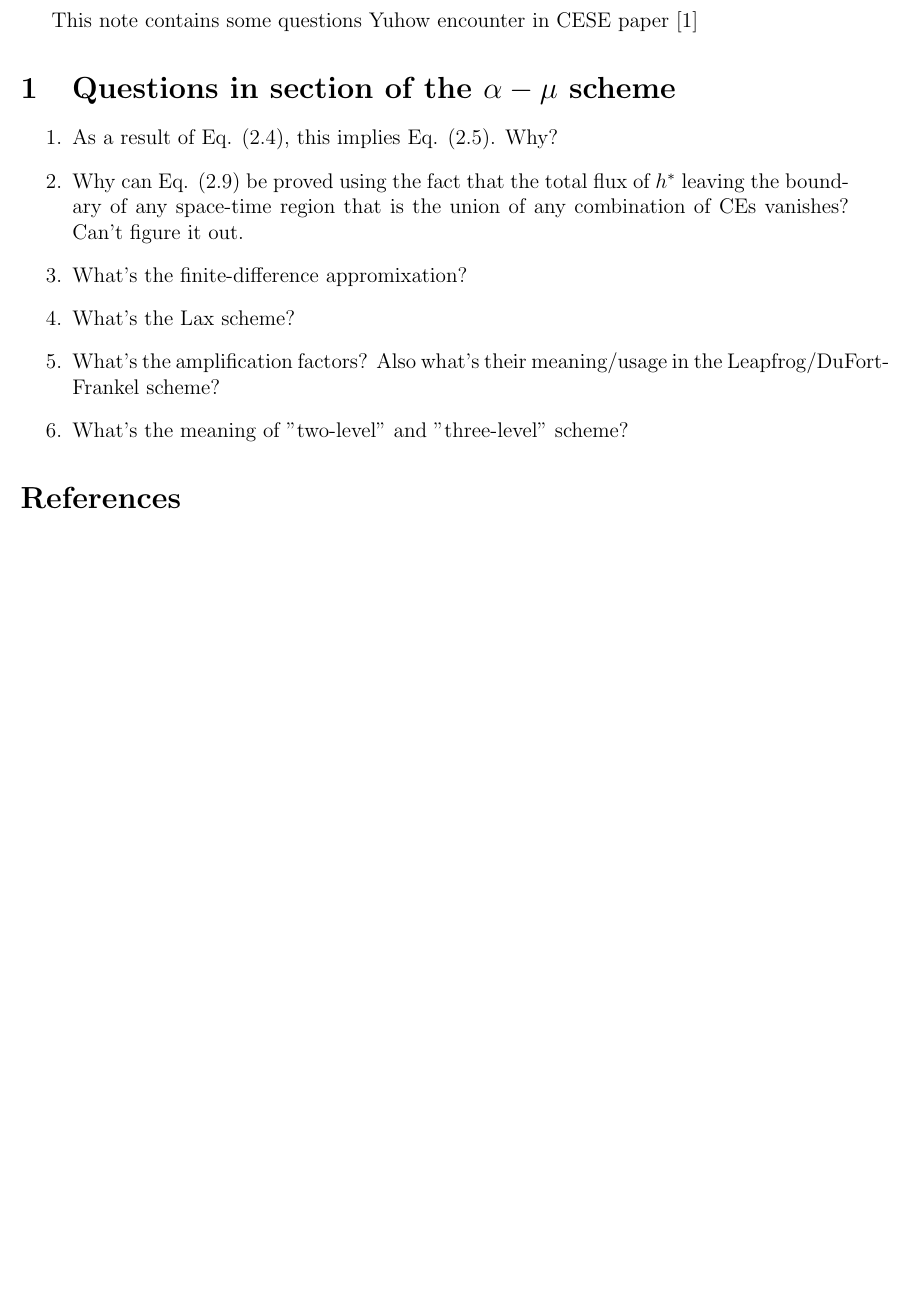
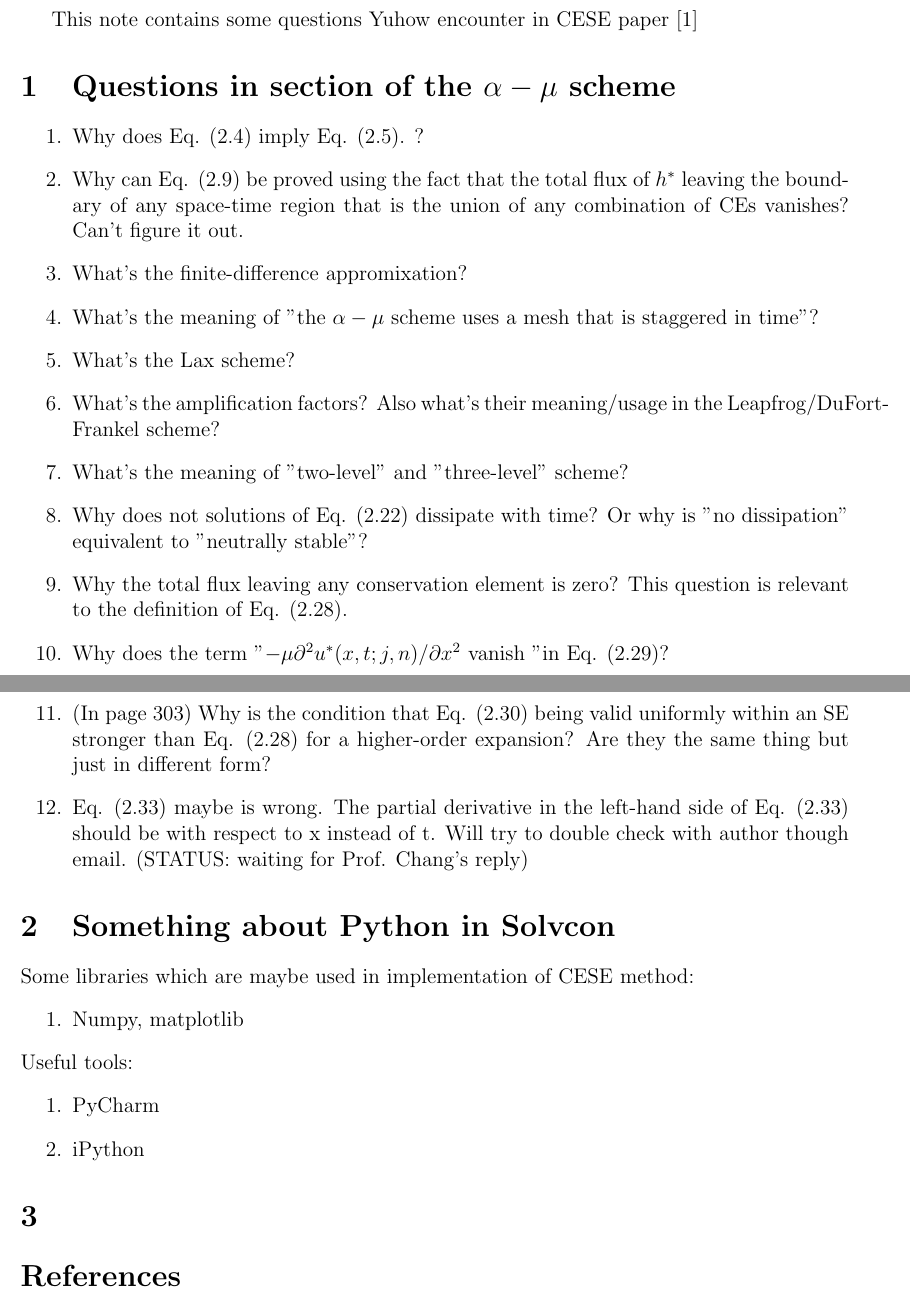
Before and after one commit to solvcon/cesenote, a LaTeX document (yuhow/yuhowNote.tex): part of the page before the commit and two parts of pages 1 and 2 of 2 after it, the two joined at a grey line, cut so that both start at the same text, the shorter picture padded with empty space. Compiled offline with LaTeX, dvips and Ghostscript.

Commit message:
More questions about the alpha-mu scheme

```diff
--- a/yuhow/yuhowNote.tex
+++ b/yuhow/yuhowNote.tex
@@ -38,13 +38,32 @@ This note contains some questions Yuhow encounter in CESE paper~\cite{CESE_Shin_
 
 \section{Questions in section of the $\alpha-\mu$ scheme}
  \begin{enumerate}
-  \item As a result of Eq. (2.4), this implies Eq. (2.5).  Why?
+  \item Why does Eq. (2.4) imply Eq. (2.5). ?
   \item Why can Eq. (2.9) be proved using the fact that the total flux of $h^{*}$ leaving the boundary of any space-time region that is the union of any combination of CEs vanishes? Can't figure it out.
   \item What's the finite-difference appromixation?
+  \item What's the meaning of "the $\alpha-\mu$ scheme uses a mesh that is staggered in time"?
   \item What's the Lax scheme?
   \item What's the amplification factors? Also what's their meaning/usage in the Leapfrog/DuFort-Frankel scheme?
   \item What's the meaning of "two-level" and "three-level" scheme?
+  \item Why does not solutions of Eq. (2.22) dissipate with time? Or why is "no dissipation" equivalent to "neutrally stable"?
+  \item Why the total flux leaving any conservation element is zero? This question is relevant to the definition of Eq. (2.28).
+  \item Why does the term "$-\mu\partial^{2}u^{*}(x, t; j, n)/\partial x^{2} $ vanish "in Eq. (2.29)?
+  \item (In page 303) Why is the condition that Eq. (2.30) being valid uniformly within an SE stronger than Eq. (2.28) for a higher-order expansion? Are they the same thing but just in different form?
+  \item Eq. (2.33) maybe is wrong. The partial derivative in the left-hand side of Eq. (2.33) should be with respect to x instead of t. Will try to double check with author though email. (STATUS: waiting for Prof. Chang's reply)
  \end{enumerate}
+
+\section{Something about Python in Solvcon}
+Some libraries which are maybe used in implementation of CESE method:
+ \begin{enumerate}
+  \item Numpy, matplotlib
+ \end{enumerate}
+Useful tools:
+ \begin{enumerate}
+  \item PyCharm
+  \item iPython
+ \end{enumerate}
+
+\section{}
 
 
 \begin{thebibliography}{99}
```
Also changed, not shown: yuhow/yuhowNote.tex (2 more changed lines).
